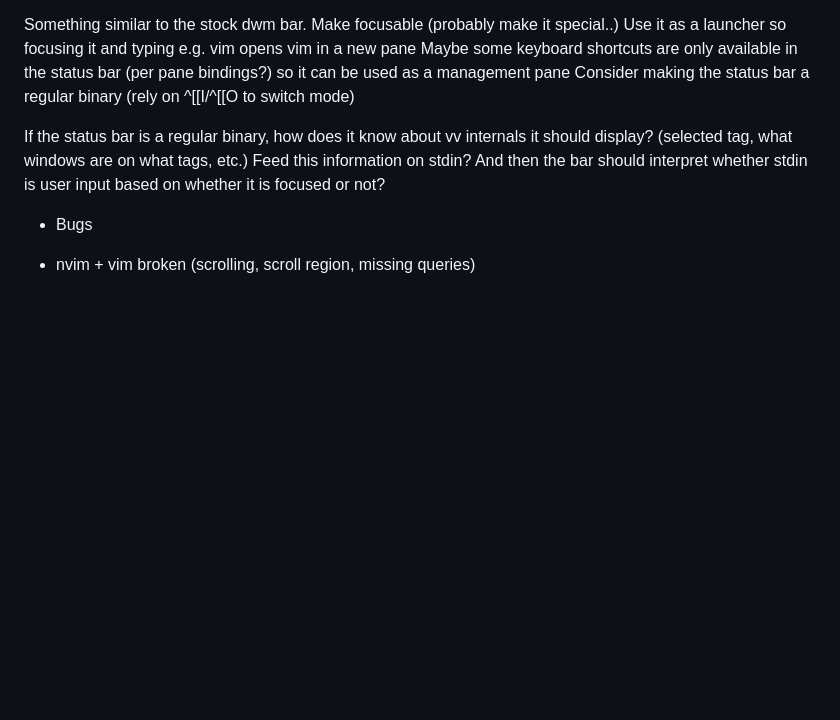
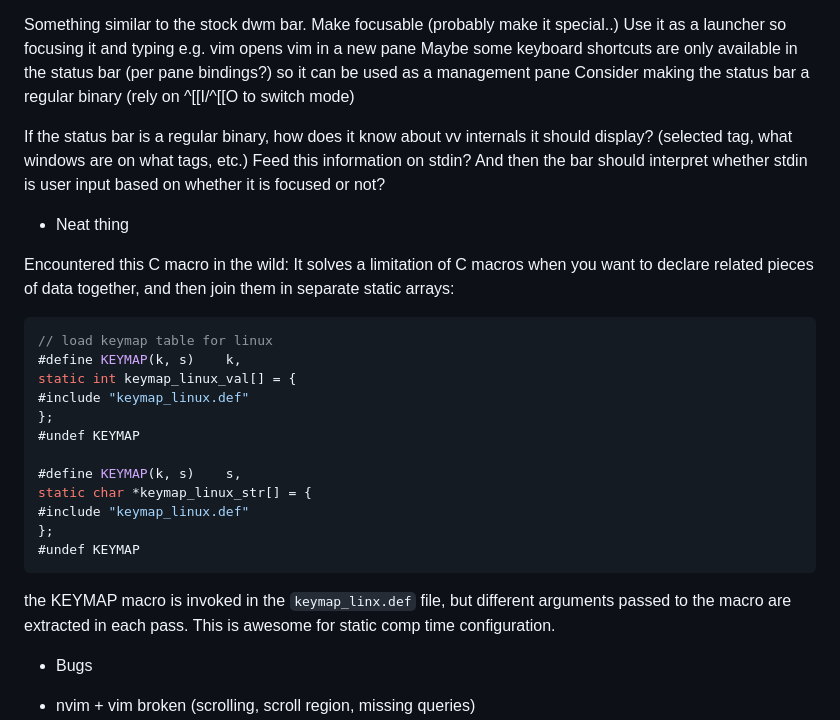
Before and after one commit to Operdies/velvet, a Markdown page: TODO.md, the part around the change. Drawn GitHub-style; blank space fills up the shorter version.

Commit message:
neat macro note

````diff
--- a/TODO.md
+++ b/TODO.md
@@ -71,6 +71,30 @@ should display? (selected tag, what windows are on what tags, etc.) Feed this
 information on stdin? And then the bar should interpret whether stdin is user
 input based on whether it is focused or not?
 
+* Neat thing
+
+Encountered this C macro in the wild:
+It solves a limitation of C macros when you want to declare related pieces
+of data together, and then join them in separate static arrays:
+
+```c
+// load keymap table for linux
+#define KEYMAP(k, s)    k,
+static int keymap_linux_val[] = {
+#include "keymap_linux.def"
+};
+#undef KEYMAP
+
+#define KEYMAP(k, s)    s,
+static char *keymap_linux_str[] = {
+#include "keymap_linux.def"
+};
+#undef KEYMAP
+```
+
+the KEYMAP macro is invoked in the `keymap_linx.def` file, but different arguments
+passed to the macro are extracted in each pass. This is awesome for static comp time configuration.
+
 * Bugs
  - nvim + vim broken (scrolling, scroll region, missing queries)
  - MANPAGER=nvim +Man! hangs on startup
````
